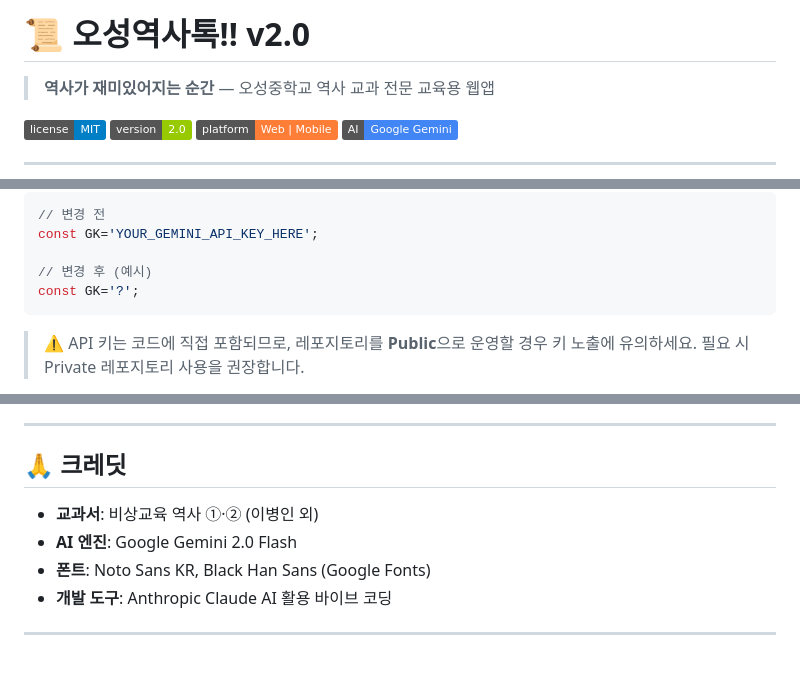
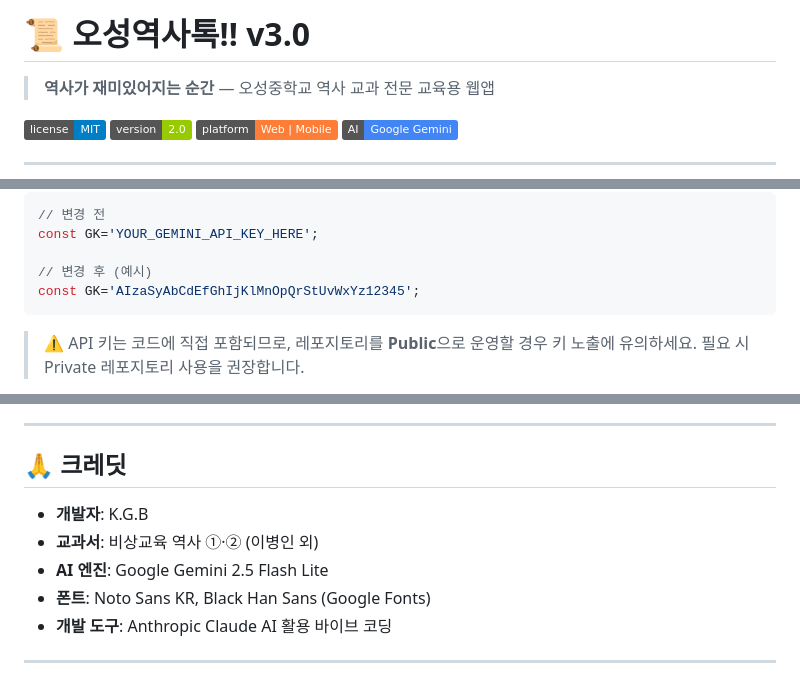
Before and after one commit to kkbhong71/OseongHistoryTalk, a Markdown page: README.md, 3 parts joined by grey strips. Rendered like a GitHub page; badges without logos.

````diff
--- a/README.md
+++ b/README.md
@@ -1,4 +1,4 @@
-# 📜 오성역사톡!! v2.0
+# 📜 오성역사톡!! v3.0
 
 > **역사가 재미있어지는 순간** — 오성중학교 역사 교과 전문 교육용 웹앱
 
@@ -157,7 +157,7 @@ AI 챗봇과 AI 퀴즈의 고급 기능을 사용하려면 Google AI Studio의 A
 const GK='YOUR_GEMINI_API_KEY_HERE';
 
 // 변경 후 (예시)
-const GK='?';
+const GK='AIzaSyAbCdEfGhIjKlMnOpQrStUvWxYz12345';
 ```
 
 > ⚠️ API 키는 코드에 직접 포함되므로, 레포지토리를 **Public**으로 운영할 경우 키 노출에 유의하세요. 필요 시 Private 레포지토리 사용을 권장합니다.
@@ -457,8 +457,9 @@ MIT License
 
 ## 🙏 크레딧
 
+- **개발자**: K.G.B
 - **교과서**: 비상교육 역사 ①·② (이병인 외)
-- **AI 엔진**: Google Gemini 2.0 Flash
+- **AI 엔진**: Google Gemini 2.5 Flash Lite
 - **폰트**: Noto Sans KR, Black Han Sans (Google Fonts)
 - **개발 도구**: Anthropic Claude AI 활용 바이브 코딩
 
````
